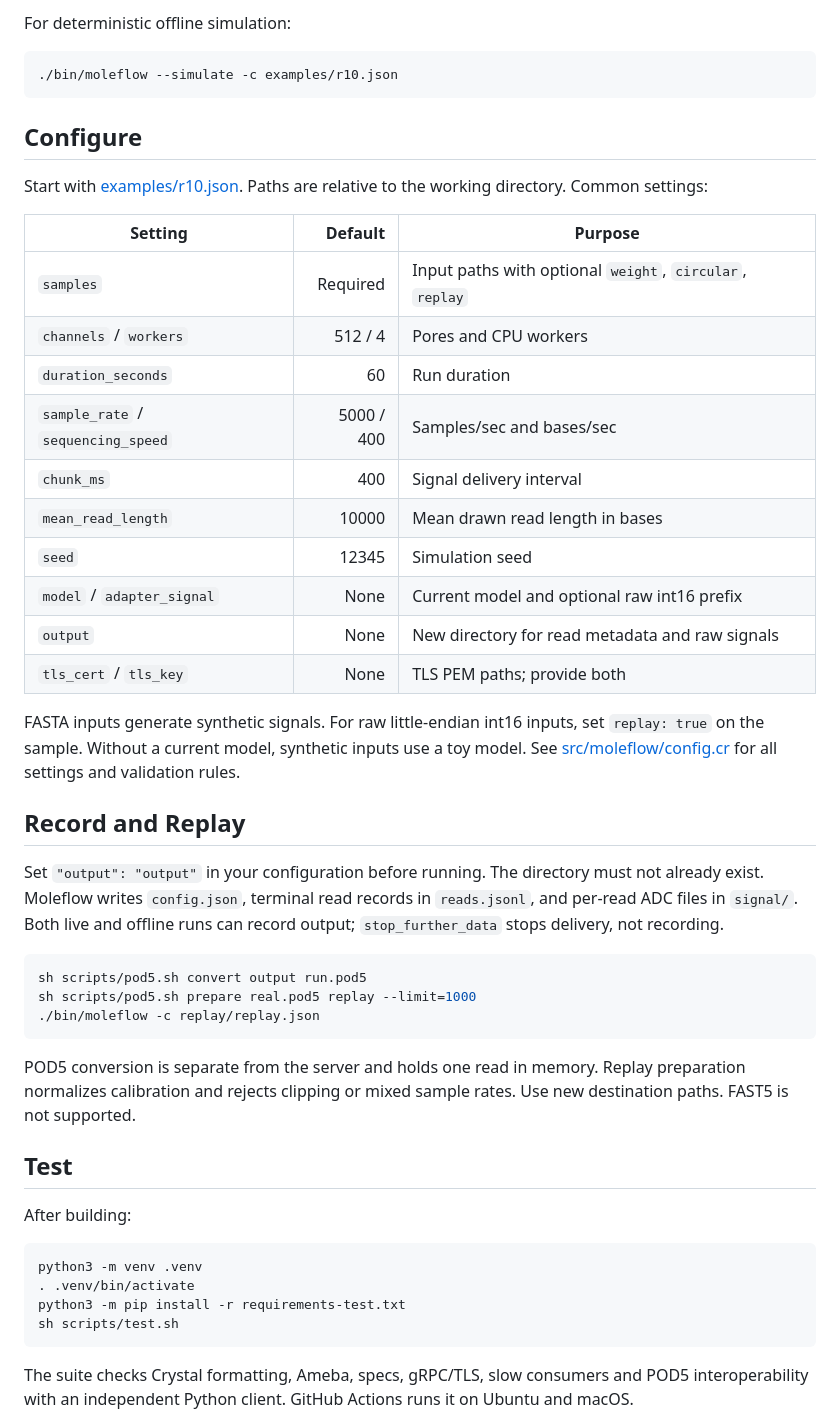
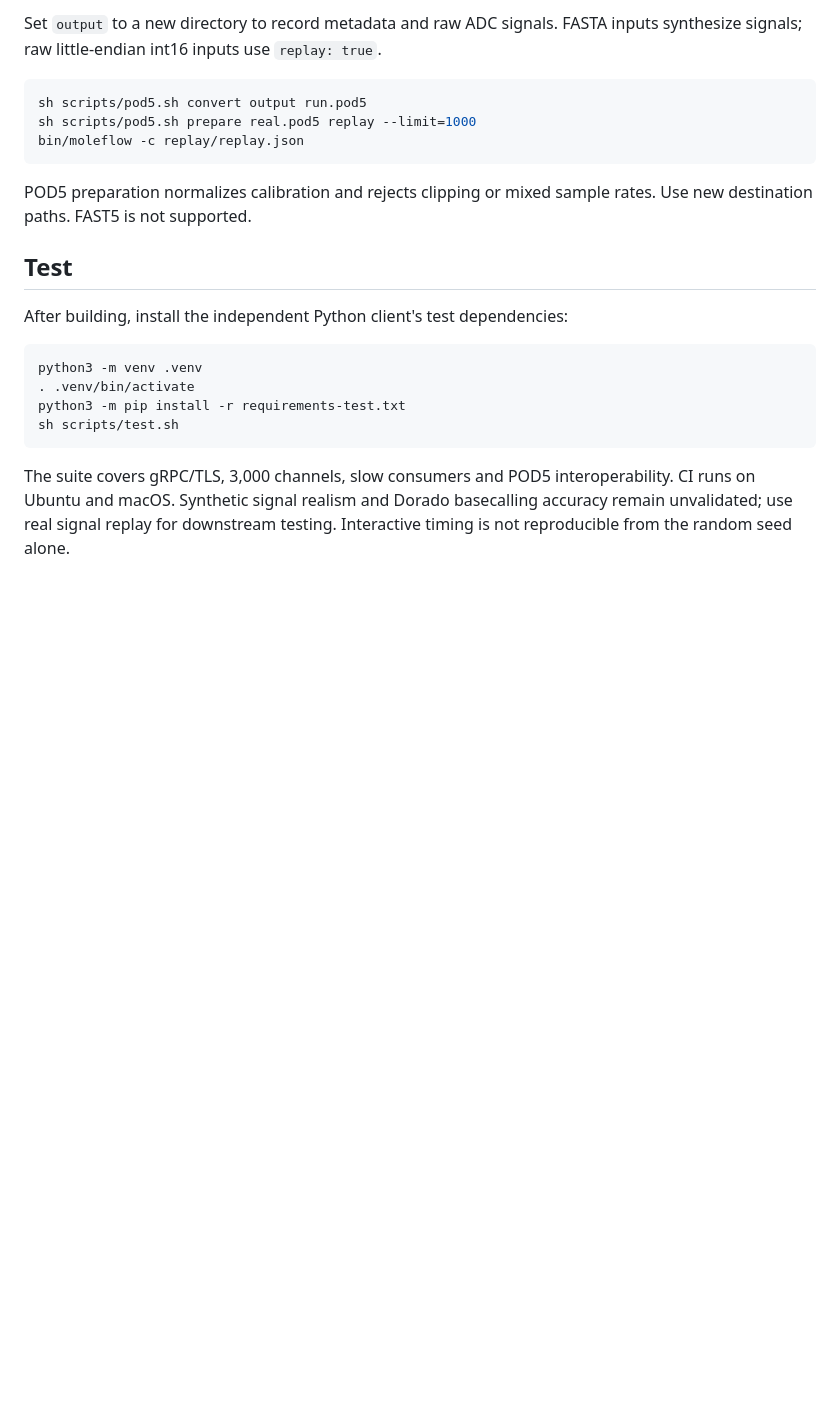
Before and after one commit to kojix2/moleflow, a Markdown page: README.md, the part around one of its changes. Rendered like a GitHub page; blank space fills up the shorter version.

````diff
--- a/README.md
+++ b/README.md
@@ -54,53 +43,19 @@ crystal run examples/client.cr -- localhost:10001
 
-For deterministic offline simulation:
-
-```sh
-./bin/moleflow --simulate -c examples/r10.json
-```
-
-## Configure
-
-Start with [examples/r10.json](examples/r10.json). Paths are relative to the
-working directory. Common settings:
-
-| Setting | Default | Purpose |
-|---|---:|---|
-| `samples` | Required | Input paths with optional `weight`, `circular`, `replay` |
-| `channels` / `workers` | 512 / 4 | Pores and CPU workers |
-| `duration_seconds` | 60 | Run duration |
-| `sample_rate` / `sequencing_speed` | 5000 / 400 | Samples/sec and bases/sec |
-| `chunk_ms` | 400 | Signal delivery interval |
-| `mean_read_length` | 10000 | Mean drawn read length in bases |
-| `seed` | 12345 | Simulation seed |
-| `model` / `adapter_signal` | None | Current model and optional raw int16 prefix |
-| `output` | None | New directory for read metadata and raw signals |
-| `tls_cert` / `tls_key` | None | TLS PEM paths; provide both |
-
-FASTA inputs generate synthetic signals. For raw little-endian int16 inputs,
-set `replay: true` on the sample. Without a current model, synthetic inputs use
-a toy model. See [src/moleflow/config.cr](src/moleflow/config.cr) for all
-settings and validation rules.
-
-## Record and Replay
-
-Set `"output": "output"` in your configuration before running. The directory
-must not already exist. Moleflow writes `config.json`, terminal read records
-in `reads.jsonl`, and per-read ADC files in `signal/`. Both live and offline
-runs can record output; `stop_further_data` stops delivery, not recording.
+Set `output` to a new directory to record metadata and raw ADC signals.
+FASTA inputs synthesize signals; raw little-endian int16 inputs use `replay: true`.
 
 ```sh
 sh scripts/pod5.sh convert output run.pod5
 sh scripts/pod5.sh prepare real.pod5 replay --limit=1000
-./bin/moleflow -c replay/replay.json
+bin/moleflow -c replay/replay.json
 ```
 
-POD5 conversion is separate from the server and holds one read in memory.
-Replay preparation normalizes calibration and rejects clipping or mixed sample
+POD5 preparation normalizes calibration and rejects clipping or mixed sample
 rates. Use new destination paths. FAST5 is not supported.
 
 ## Test
 
-After building:
+After building, install the independent Python client's test dependencies:
 
 ```sh
 python3 -m venv .venv
@@ -109,7 +64,8 @@ python3 -m pip install -r requirements-test.txt
 sh scripts/test.sh
 ```
 
-The suite checks Crystal formatting, Ameba, specs, gRPC/TLS, slow consumers and
-POD5 interoperability with an independent Python client. GitHub Actions runs
-it on Ubuntu and macOS.
+The suite covers gRPC/TLS, 3,000 channels, slow consumers and POD5 interoperability.
+CI runs on Ubuntu and macOS. Synthetic signal realism and Dorado basecalling
+accuracy remain unvalidated; use real signal replay for downstream testing.
+Interactive timing is not reproducible from the random seed alone.
 
````
Also changed, not shown: other parts of README.md (+25 -56 lines).
